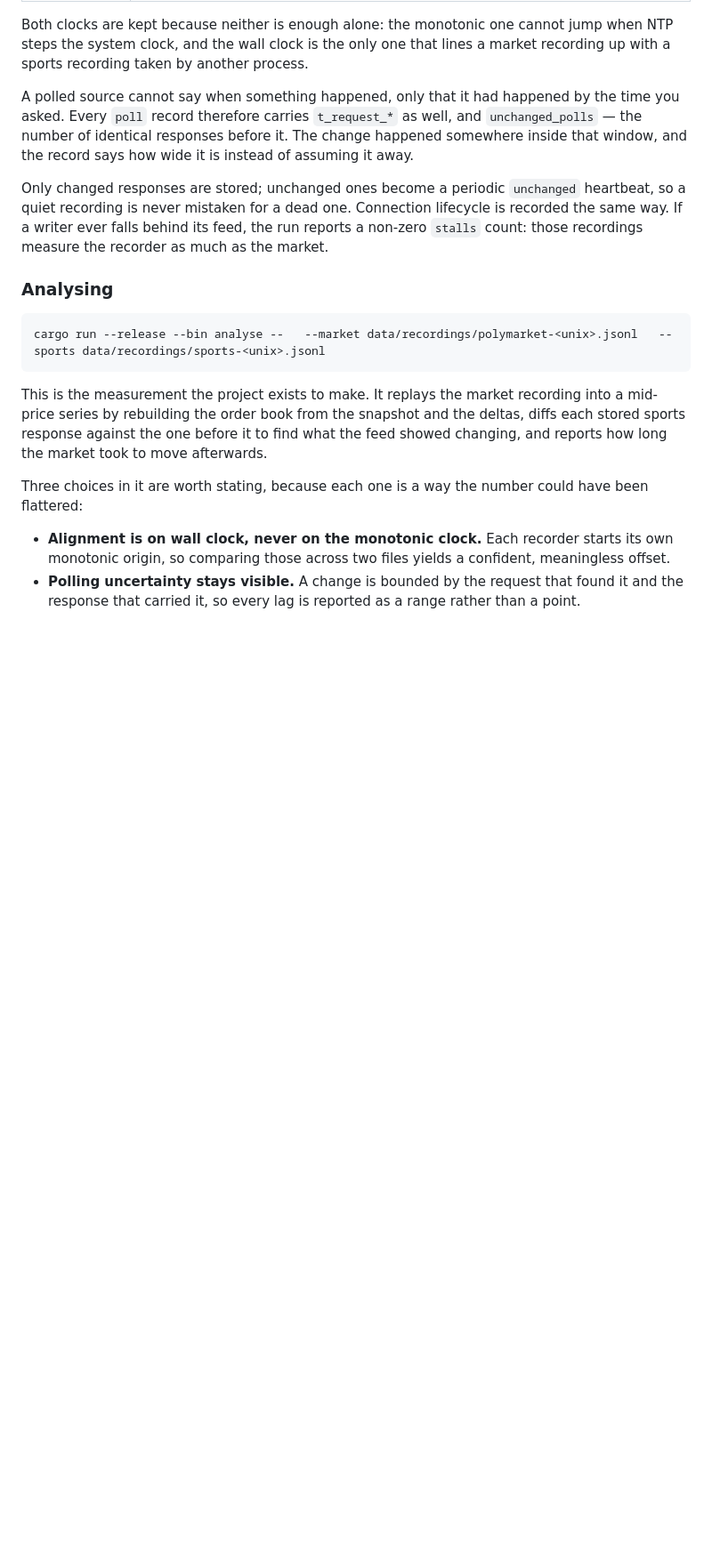
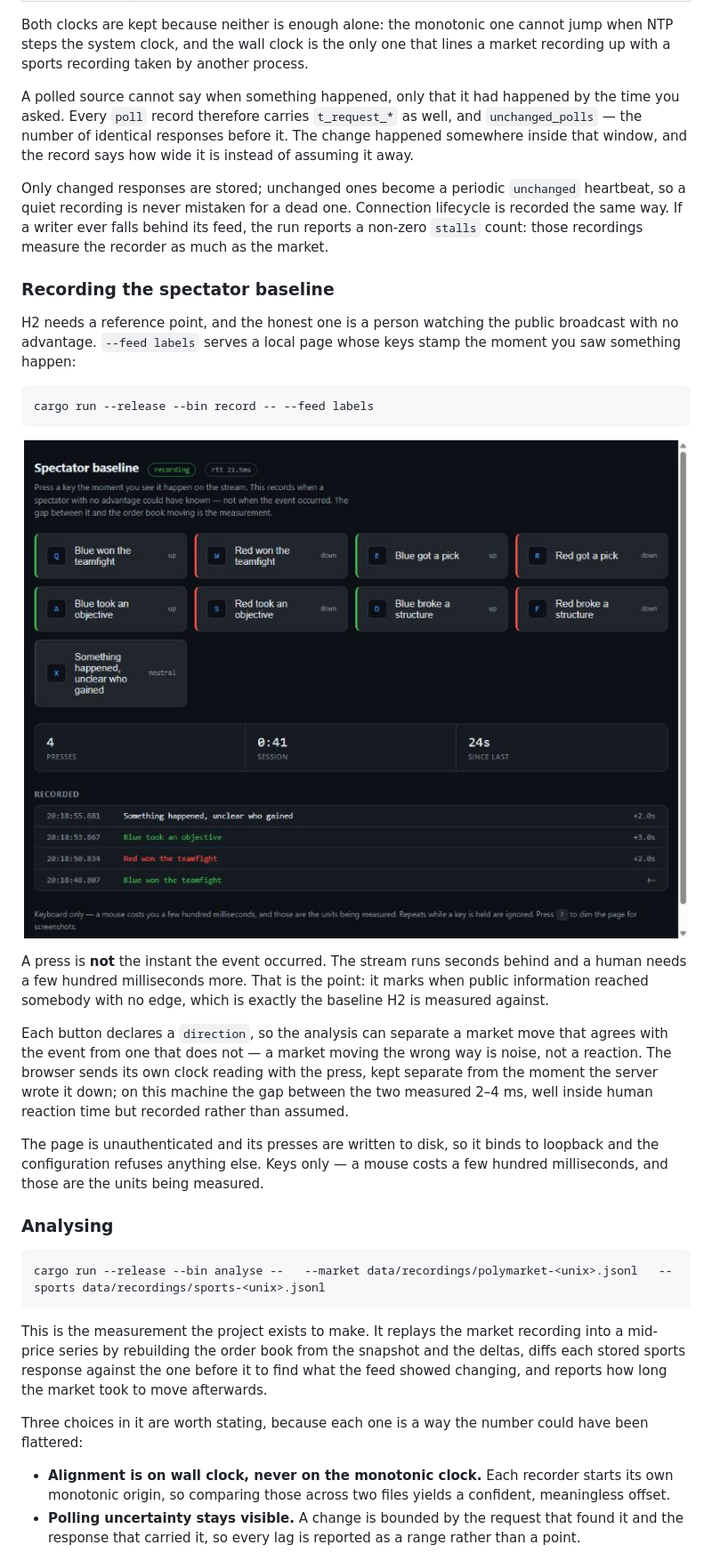
Before and after one commit to Vaypeee/Tick-to-Trade, a Markdown page: README.md, the part around one of its changes. Shown at 89% size. Rendered like a GitHub page; pictures changed too: assets/label-ui.jpg (added); blank space fills up the shorter version.

````diff
--- a/README.md
+++ b/README.md
@@ -195,6 +210,36 @@ Connection lifecycle is recorded the same way. If a writer ever falls behind
 its feed, the run reports a non-zero `stalls` count: those recordings measure
 the recorder as much as the market.
 
+### Recording the spectator baseline
+
+H2 needs a reference point, and the honest one is a person watching the public
+broadcast with no advantage. `--feed labels` serves a local page whose keys
+stamp the moment you saw something happen:
+
+```bash
+cargo run --release --bin record -- --feed labels
+```
+
+<p align="center">
+  <img alt="The spectator baseline page: a grid of labelled keys for game events, a press counter, and a log of recorded presses with millisecond timestamps." src="assets/label-ui.jpg" width="100%">
+</p>
+
+A press is **not** the instant the event occurred. The stream runs seconds
+behind and a human needs a few hundred milliseconds more. That is the point:
+it marks when public information reached somebody with no edge, which is
+exactly the baseline H2 is measured against.
+
+Each button declares a `direction`, so the analysis can separate a market move
+that agrees with the event from one that does not — a market moving the wrong
+way is noise, not a reaction. The browser sends its own clock reading with the
+press, kept separate from the moment the server wrote it down; on this machine
+the gap between the two measured 2–4 ms, well inside human reaction time but
+recorded rather than assumed.
+
+The page is unauthenticated and its presses are written to disk, so it binds
+to loopback and the configuration refuses anything else. Keys only — a mouse
+costs a few hundred milliseconds, and those are the units being measured.
+
 ### Analysing
 
 ```bash
````
Also changed, not shown: other parts of README.md (+30 -11 lines), 11 other files.
